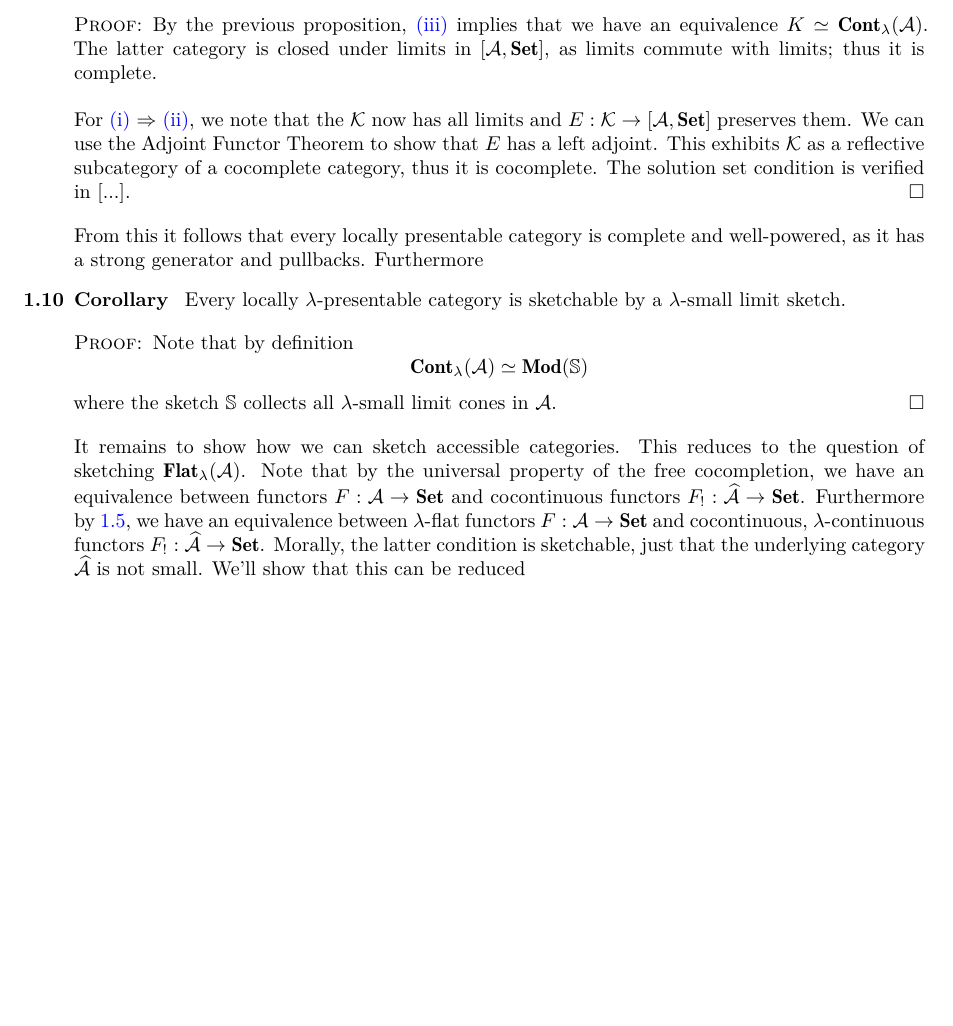
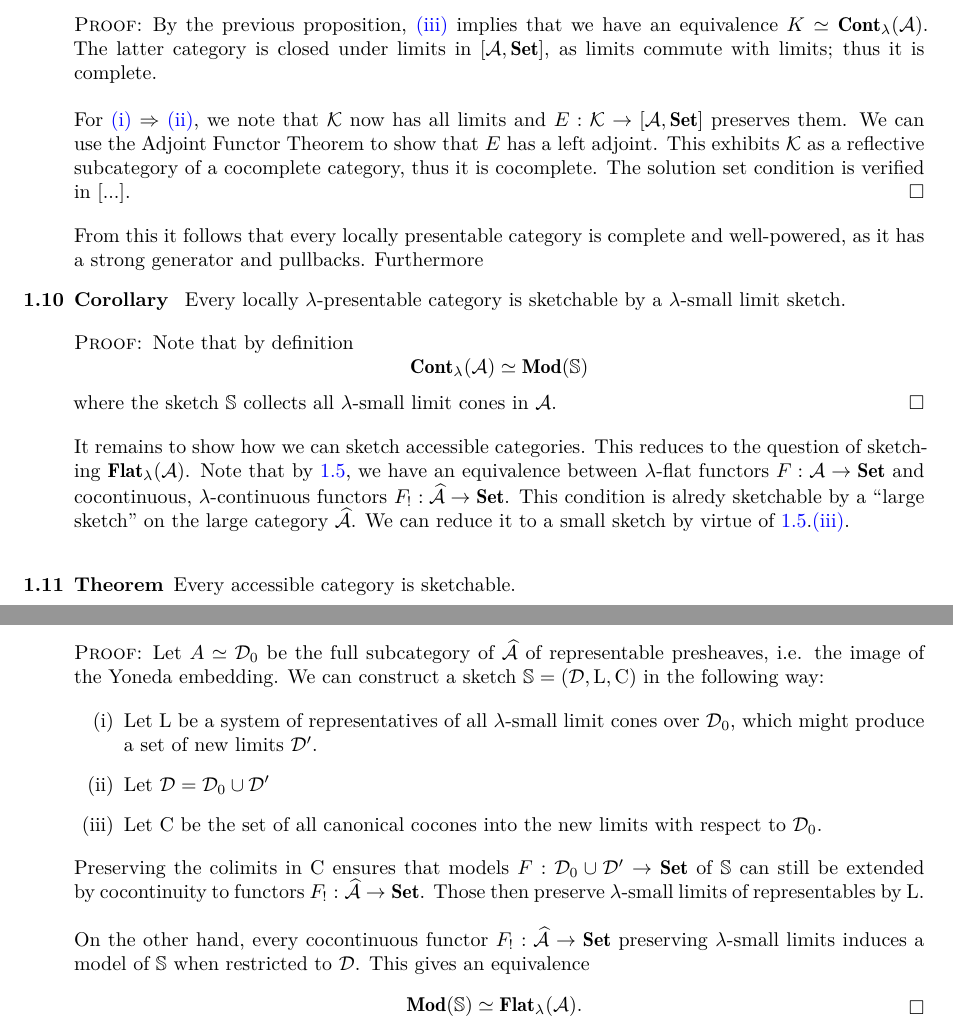
Before and after one commit to damast93/partiiiessay, a LaTeX document (partiiiessay.tex, which reads src/catstosketches.tex): part of page 5 of 6 before the commit and two parts of pages 5 and 6 of 8 after it, the two joined at a grey line, cut so that both start at the same text, the shorter picture padded with empty space. Compiled offline with XeLaTeX.

Commit message:
Sec 3 done

```diff
--- a/src/catstosketches.tex
+++ b/src/catstosketches.tex
@@ -226,7 +225,7 @@ Let $\cat K$ be a $\lambda$-accessible category. Then the following are equivale
 \begin{Proof}
 By the previous proposition, \ref{item:lcocomplete} implies that we have an equivalence $K \simeq \cont_\lambda(\cat A)$. The latter category is closed under limits in $\fun{\cat A}{\catname{Set}}$, as limits commute with limits; thus it is complete. \\
 
-For \ref{item:complete} $\Rightarrow$ \ref{item:cocomplete}, we note that the $\cat K$ now has all limits and $E : \cat K \to \fun{\cat A}{\catname{Set}}$ preserves them. We can use the Adjoint Functor Theorem to show that $E$ has a left adjoint. This exhibits $\cat K$ as a reflective subcategory of a cocomplete category, thus it is cocomplete. The solution set condition is verified in [...].
+For \ref{item:complete} $\Rightarrow$ \ref{item:cocomplete}, we note that $\cat K$ now has all limits and $E : \cat K \to \fun{\cat A}{\catname{Set}}$ preserves them. We can use the Adjoint Functor Theorem to show that $E$ has a left adjoint. This exhibits $\cat K$ as a reflective subcategory of a cocomplete category, thus it is cocomplete. The solution set condition is verified in [...].
 \end{Proof}
 
 From this it follows that every locally presentable category is complete and well-powered, as it has a strong generator and pullbacks. Furthermore
@@ -240,4 +239,23 @@ Note that by definition
 where the sketch $\mathbb S$ collects all $\lambda$-small limit cones in $\cat A$.
 \end{Proof}
 
-It remains to show how we can sketch accessible categories. This reduces to the question of sketching $\flat_\lambda(\cat A)$. Note that by the universal property of the free cocompletion, we have an equivalence between functors $F : \cat A \to \catname{Set}$ and cocontinuous functors $F_! : \pre{\cat A} \to \catname{Set}$. Furthermore by \ref{prop:flat}, we have an equivalence between $\lambda$-flat functors $F : \cat A \to \catname{Set}$ and cocontinuous, $\lambda$-continuous functors $F_! : \pre{\cat A} \to \catname{Set}$. Morally, the latter condition is sketchable, just that the underlying category $\pre{\cat A}$ is not small. We'll show that this can be reduced
+It remains to show how we can sketch accessible categories. This reduces to the question of sketching $\flat_\lambda(\cat A)$. Note that by \ref{prop:flat}, we have an equivalence between $\lambda$-flat functors $F : \cat A \to \catname{Set}$ and cocontinuous, $\lambda$-continuous functors $F_! : \pre{\cat A} \to \catname{Set}$. This condition is alredy sketchable by a ``large sketch'' on the large category $\pre{\cat A}$. We can reduce it to a small sketch by virtue of \ref{prop:flat}.\ref{item:kanrepcont}. \\
+
+
+\begin{Theorem}
+Every accessible category is sketchable.
+\end{Theorem}
+\begin{Proof}
+Let $A \simeq \cat D_0$ be the full subcategory of $\pre{\cat A}$ of representable presheaves, i.e. the image of the Yoneda embedding. We can construct a sketch $\mathbb S = (\cat D, \dist L, \dist C)$ in the following way:
+
+\begin{enumerate}
+\item Let $\dist L$ be a system of representatives of all $\lambda$-small limit cones over $\cat D_0$, which might produce a set of new limits $\cat D'$.
+\item Let $\cat D = \cat D_0 \cup \cat D'$
+\item Let $\dist C$ be the set of all canonical cocones into the new limits with respect to $\cat D_0$.
+\end{enumerate}
+
+Preserving the colimits in $\dist C$ ensures that models $F : \cat D_0 \cup \cat D' \to \catname{Set}$ of $\mathbb S$ can still be extended by cocontinuity to functors $F_! : \pre{\cat A} \to \catname{Set}$. Those then preserve $\lambda$-small limits of representables by $\dist L$. \\
+
+On the other hand, every cocontinuous functor $F_! : \pre{\cat A} \to \catname{Set}$ preserving $\lambda$-small limits induces a model of $\mathbb S$ when restricted to $\cat D$. This gives an equivalence
+\[ \mod(\mathbb S) \simeq \cat \flat_\lambda(\cat A). \]
+\end{Proof}
```
Also changed, not shown: partiiiessay.tex (+1 -1 lines), src/sketches.tex (+2 -0 lines), src/catstosketches.tex (21 more changed lines).
